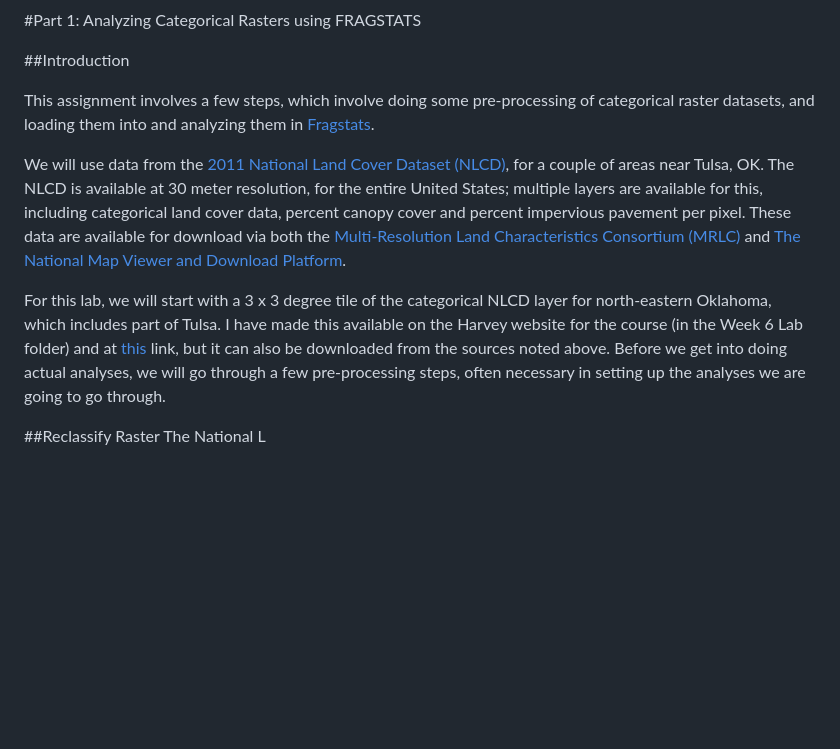
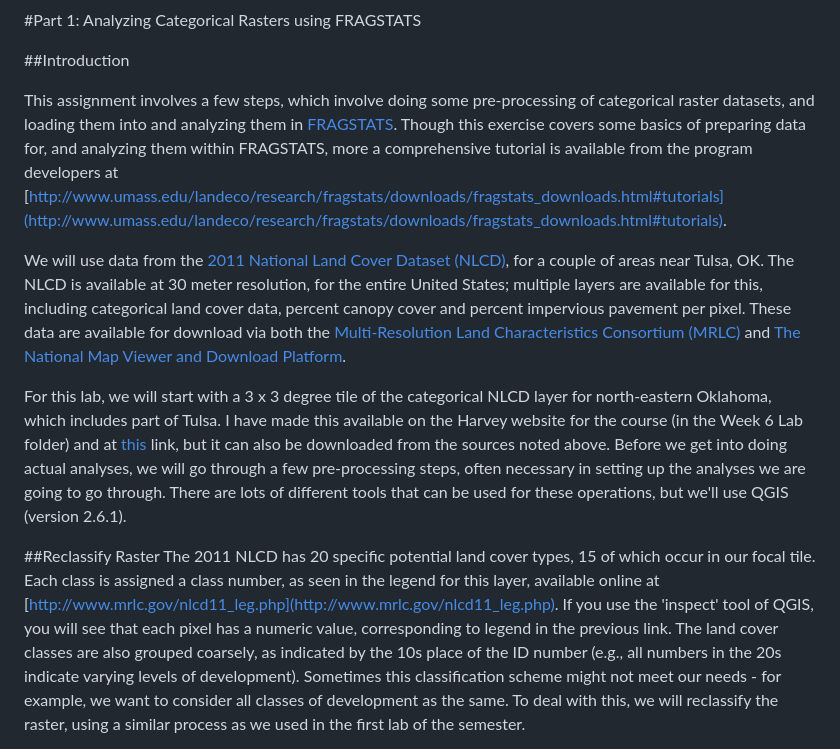
Before and after one commit to mltConsEcol/TU_LandscapeAnalysis_Documents, a Markdown page: Assignments/Lab5_Fragstats.md, the part around the change printed below. Drawn GitHub-style; blank space fills up the shorter version.

```diff
--- a/Assignments/Lab5_Fragstats.md
+++ b/Assignments/Lab5_Fragstats.md
@@ -12,5 +12,5 @@ PLEASE WRITE YOUR NAME ON ALL WORK
 
 ##Introduction
 
-This assignment involves a few steps, which involve doing some pre-processing of categorical raster datasets, and loading them into and analyzing them in [Fragstats](LINK).
+This assignment involves a few steps, which involve doing some pre-processing of categorical raster datasets, and loading them into and analyzing them in [FRAGSTATS](http://www.umass.edu/landeco/research/fragstats/fragstats.html).  Though this exercise covers some basics of preparing data for, and analyzing them within FRAGSTATS, more a comprehensive tutorial is available from the program developers at [http://www.umass.edu/landeco/research/fragstats/downloads/fragstats_downloads.html#tutorials](http://www.umass.edu/landeco/research/fragstats/downloads/fragstats_downloads.html#tutorials).
 
@@ -18,6 +18,6 @@ We will use data from the [2011 National Land Cover Dataset (NLCD)](LINK), for a
 
-For this lab, we will start with a 3 x 3 degree tile of the categorical NLCD layer for north-eastern Oklahoma, which includes part of Tulsa. I have made this available on the Harvey website for the course (in the Week 6 Lab folder) and at [this](LINK) link, but it can also be downloaded from the sources noted above. Before we get into doing actual analyses, we will go through a few pre-processing steps, often necessary in setting up the analyses we are going to go through.
+For this lab, we will start with a 3 x 3 degree tile of the categorical NLCD layer for north-eastern Oklahoma, which includes part of Tulsa. I have made this available on the Harvey website for the course (in the Week 6 Lab folder) and at [this](LINK) link, but it can also be downloaded from the sources noted above. Before we get into doing actual analyses, we will go through a few pre-processing steps, often necessary in setting up the analyses we are going to go through. There are lots of different tools that can be used for these operations, but we'll use QGIS (version 2.6.1).
 
 ##Reclassify Raster
-The National L
+The 2011 NLCD has 20 specific potential land cover types, 15 of which occur in our focal tile. Each class is assigned a class number, as seen in the legend for this layer, available online at [http://www.mrlc.gov/nlcd11_leg.php](http://www.mrlc.gov/nlcd11_leg.php). If you use the 'inspect' tool of QGIS, you will see that each pixel has a numeric value, corresponding to legend in the previous link. The land cover classes are also grouped coarsely, as indicated by the 10s place of the ID number (e.g., all numbers in the 20s indicate varying levels of development).  Sometimes this classification scheme might not meet our needs - for example, we want to consider all classes of development as the same. To deal with this, we will reclassify the raster, using a similar process as we used in the first lab of the semester.
 
```
Also changed, not shown: other parts of Assignments/Lab5_Fragstats.md (+31 -2 lines), Assignments/Images/NLCD_36_93.png (added), Assignments/Images/NLCD_36_93_Reclass.png (added), Assignments/Images/QGIS_Processing_ReclassSAGA.png (added), Assignments/Images/QGIS_Processing_ReclassSAGAFull.png (added).
